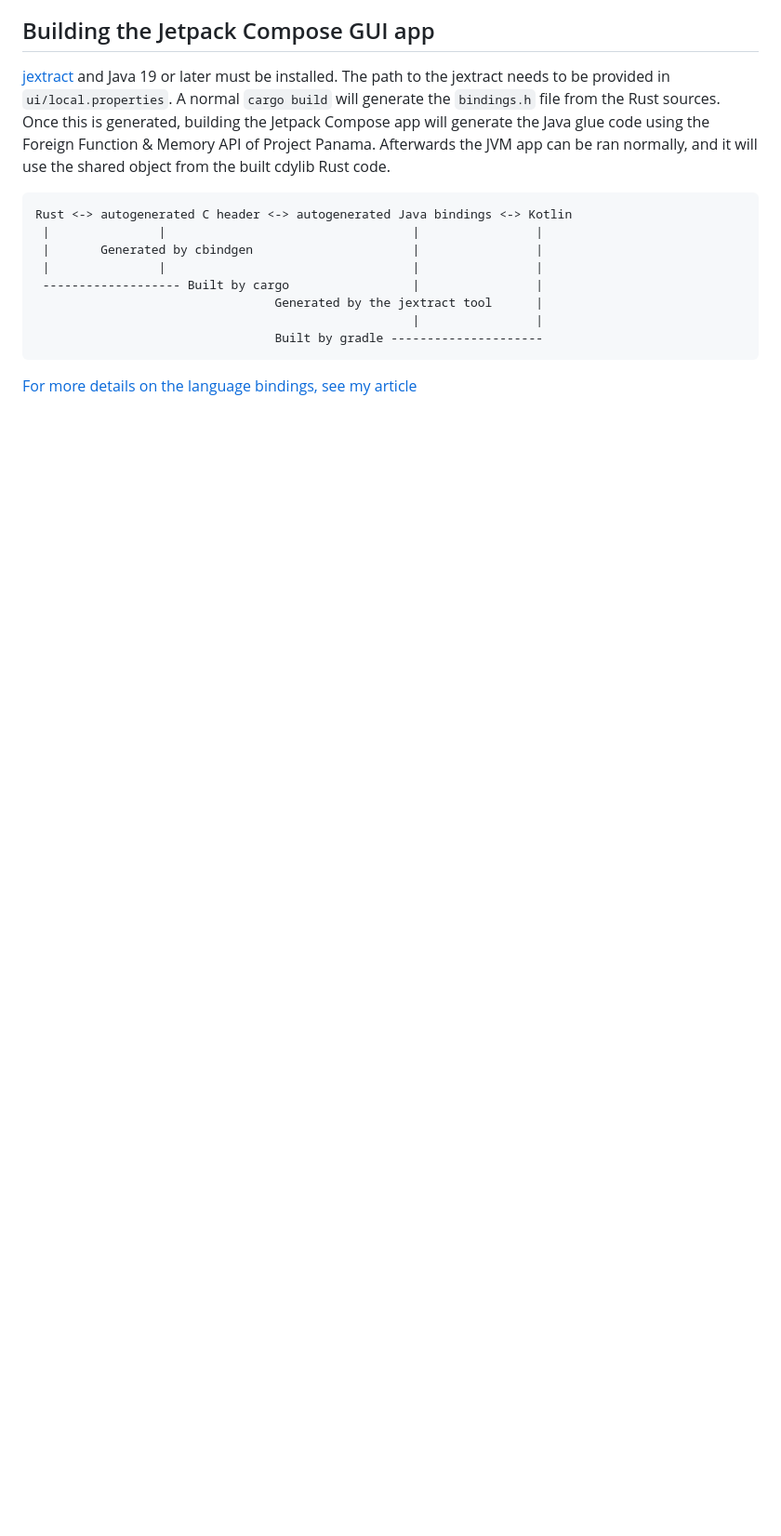
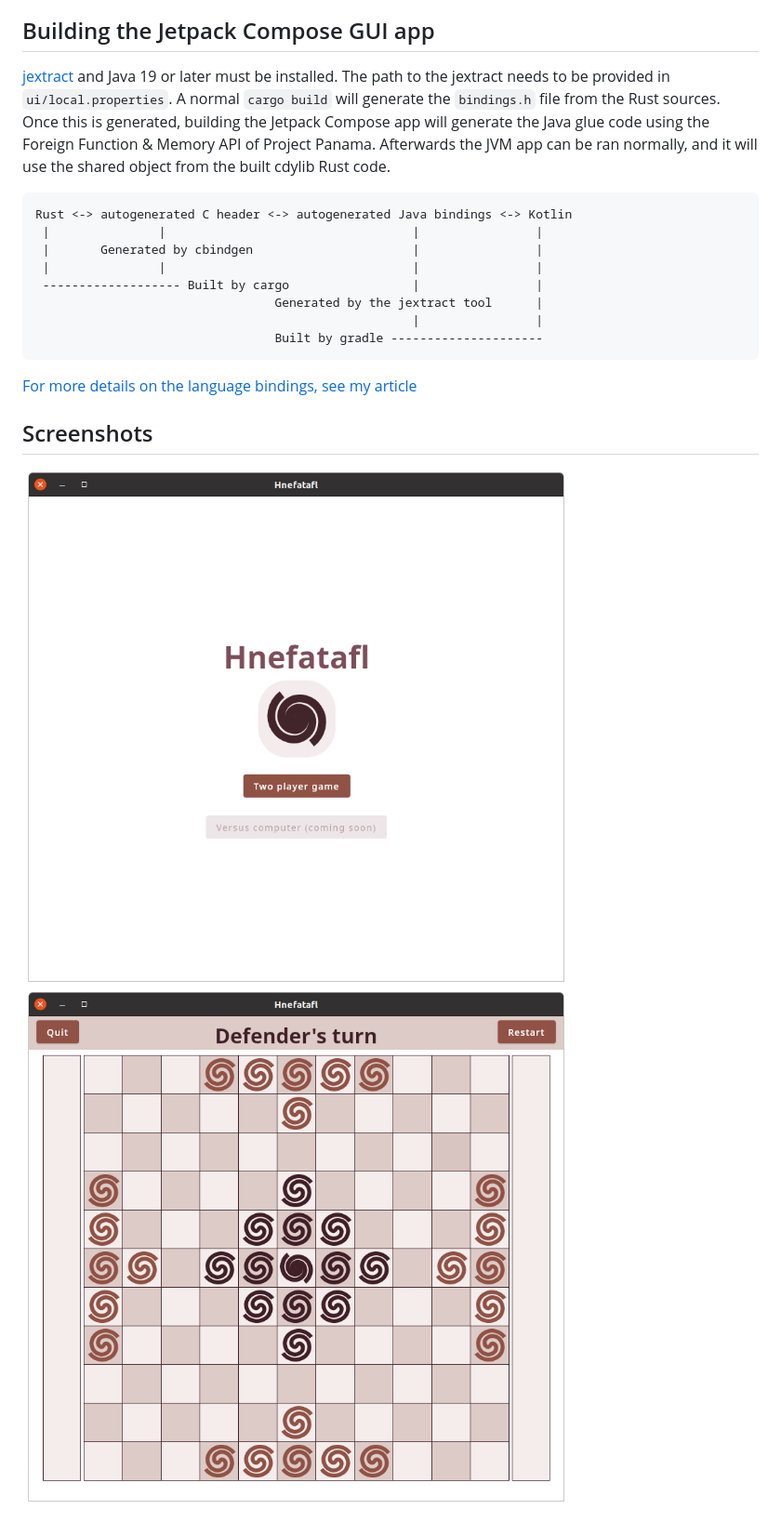
Before and after one commit to Skeletonxf/hnefatafl, a Markdown page: README.md, the part around the change. Shown: that part at 93% size. GitHub-like rendering; pictures changed too: screenshots/main-menu.png (added), screenshots/new-game.png (added); blank space fills up the shorter version.

Commit message:
Add some screenshots and fancier main menu

````diff
--- a/README.md
+++ b/README.md
@@ -22,3 +22,8 @@ Rust <-> autogenerated C header <-> autogenerated Java bindings <-> Kotlin
 ```
 
 [For more details on the language bindings, see my article](https://skeletonxf.github.io/buildingABridge.html)
+
+## Screenshots
+
+![Main menu](/screenshots/main-menu.png?raw=true "Main menu")
+![New game](/screenshots/new-game.png?raw=true "New game")
````
Also changed, not shown: 2 other files.
